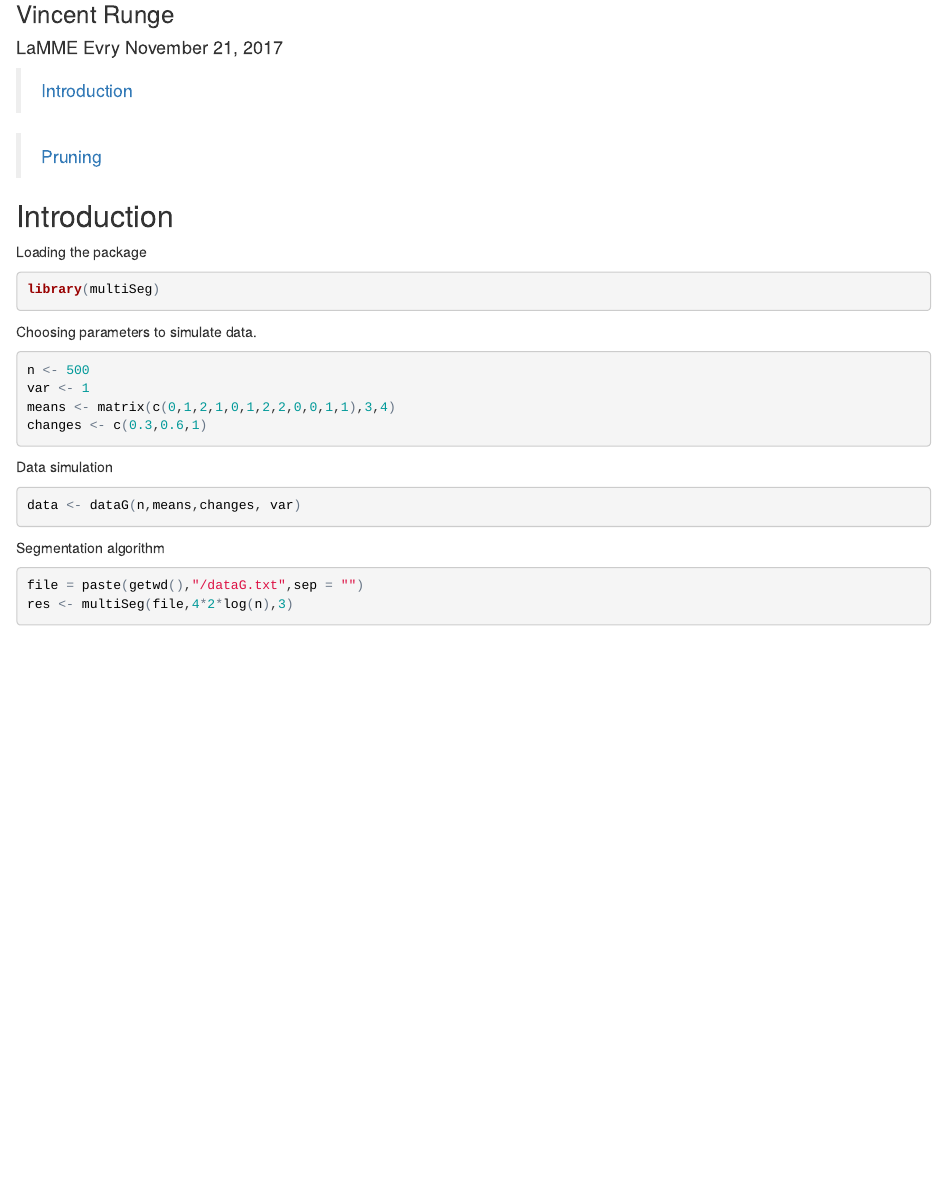
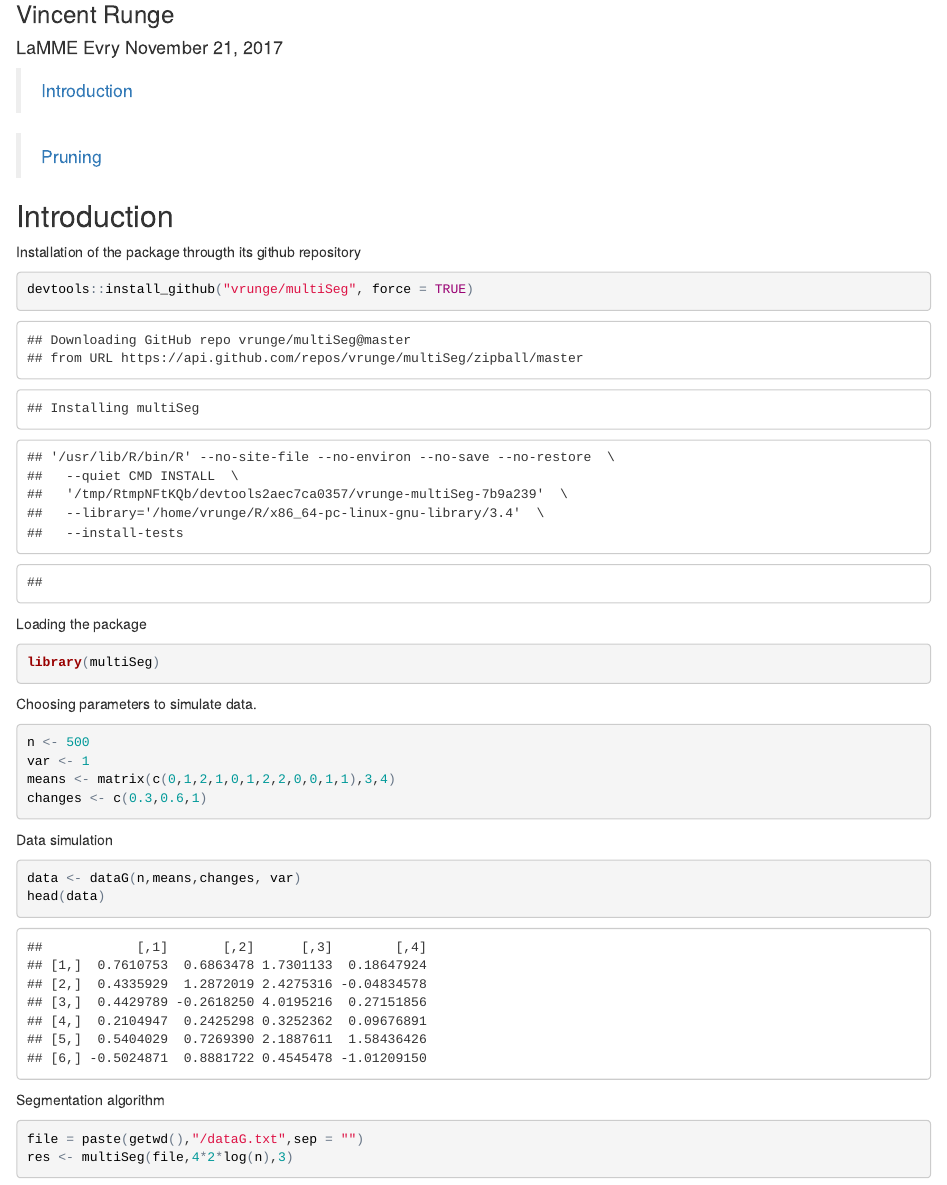
Before and after one commit to vrunge/multiSeg, an R Markdown document (multiSeg.Rmd): the page in a window 1100 px wide, from 80 px down. The pictures show the output file multiSeg.html that the author committed with the source, opened offline.

Commit message:
Add files via upload

````diff
--- a/multiSeg.Rmd
+++ b/multiSeg.Rmd
@@ -1,7 +1,7 @@
 ---
 output:
+  html_document: default
   pdf_document: default
-  html_document: default
   word_document: default
 ---
 
@@ -20,6 +20,11 @@ output:
 
 ## Introduction
 
+Installation of the package througth its github repository
+```{r}
+devtools::install_github("vrunge/multiSeg", force = TRUE)
+```
+
 Loading the package
 ```{r}
 library(multiSeg)
@@ -36,6 +41,7 @@ changes <- c(0.3,0.6,1)
 Data simulation
 ```{r}
 data <- dataG(n,means,changes, var)
+head(data)
 ```
 
 Segmentation algorithm
````
Also changed, not shown: multiSeg.html, multiSeg.pdf, multiSeg.Rmd (2 more changed lines).
